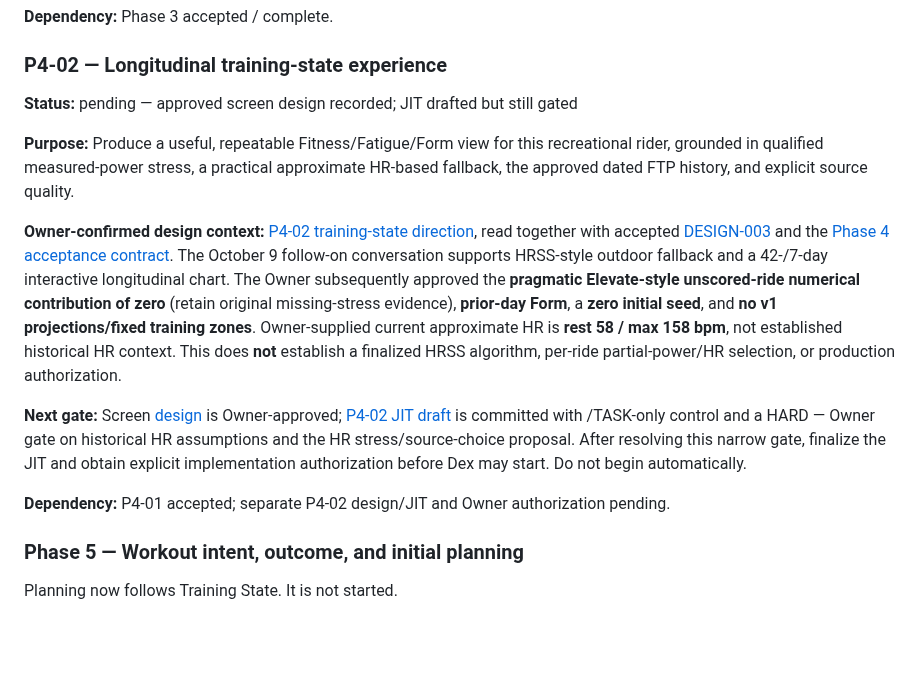
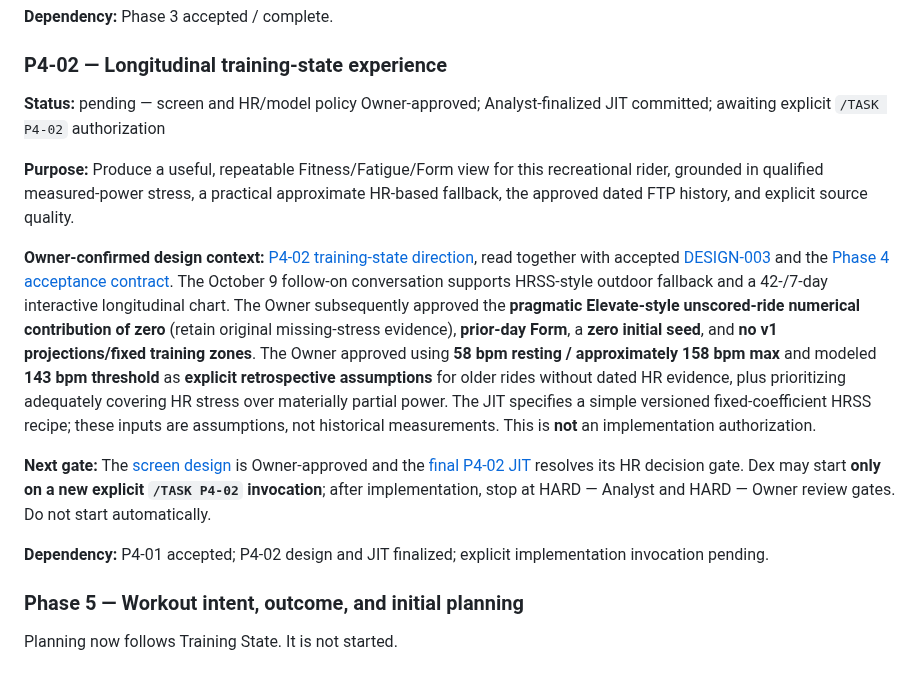
Before and after one commit to k14krug/my_strava, a Markdown page: TASKS.md, the part around the change. Drawn GitHub-style; blank space fills up the shorter version.

Commit message:
docs: mark P4-02 design and JIT ready for explicit invocation

```diff
--- a/TASKS.md
+++ b/TASKS.md
@@ -442,15 +442,15 @@ Phase 4 is now explicitly Owner-authorized. Phase 5 must not begin automatically
 
 ### P4-02 — Longitudinal training-state experience
 
-**Status:** pending — approved screen design recorded; JIT drafted but still gated
+**Status:** pending — screen and HR/model policy Owner-approved; Analyst-finalized JIT committed; awaiting explicit `/TASK P4-02` authorization
 
 **Purpose:** Produce a useful, repeatable Fitness/Fatigue/Form view for this recreational rider, grounded in qualified measured-power stress, a practical approximate HR-based fallback, the approved dated FTP history, and explicit source quality.
 
-**Owner-confirmed design context:** [P4-02 training-state direction](docs/design/P4-02-training-state-direction.md), read together with accepted [DESIGN-003](docs/design/DESIGN-003-training-state-model.md) and the [Phase 4 acceptance contract](docs/PHASE_4_ACCEPTANCE.md). The October 9 follow-on conversation supports HRSS-style outdoor fallback and a 42-/7-day interactive longitudinal chart. The Owner subsequently approved the **pragmatic Elevate-style unscored-ride numerical contribution of zero** (retain original missing-stress evidence), **prior-day Form**, a **zero initial seed**, and **no v1 projections/fixed training zones**. Owner-supplied current approximate HR is **rest 58 / max 158 bpm**, not established historical HR context. This does **not** establish a finalized HRSS algorithm, per-ride partial-power/HR selection, or production authorization.
+**Owner-confirmed design context:** [P4-02 training-state direction](docs/design/P4-02-training-state-direction.md), read together with accepted [DESIGN-003](docs/design/DESIGN-003-training-state-model.md) and the [Phase 4 acceptance contract](docs/PHASE_4_ACCEPTANCE.md). The October 9 follow-on conversation supports HRSS-style outdoor fallback and a 42-/7-day interactive longitudinal chart. The Owner subsequently approved the **pragmatic Elevate-style unscored-ride numerical contribution of zero** (retain original missing-stress evidence), **prior-day Form**, a **zero initial seed**, and **no v1 projections/fixed training zones**. The Owner approved using **58 bpm resting / approximately 158 bpm max** and modeled **143 bpm threshold** as **explicit retrospective assumptions** for older rides without dated HR evidence, plus prioritizing adequately covering HR stress over materially partial power. The JIT specifies a simple versioned fixed-coefficient HRSS recipe; these inputs are assumptions, not historical measurements. This is **not** an implementation authorization.
 
-**Next gate:** Screen [design](docs/design/P4-02-training-state-screen.md) is Owner-approved; [P4-02 JIT draft](docs/tasks/P4-02.md) is committed with /TASK-only control and a HARD — Owner gate on historical HR assumptions and the HR stress/source-choice proposal. After resolving this narrow gate, finalize the JIT and obtain explicit implementation authorization before Dex may start. Do not begin automatically.
+**Next gate:** The [screen design](docs/design/P4-02-training-state-screen.md) is Owner-approved and the [final P4-02 JIT](docs/tasks/P4-02.md) resolves its HR decision gate. Dex may start **only on a new explicit `/TASK P4-02` invocation**; after implementation, stop at HARD — Analyst and HARD — Owner review gates. Do not start automatically.
 
-**Dependency:** P4-01 accepted; separate P4-02 design/JIT and Owner authorization pending.
+**Dependency:** P4-01 accepted; P4-02 design and JIT finalized; explicit implementation invocation pending.
 
 ### Phase 5 — Workout intent, outcome, and initial planning
 
```
